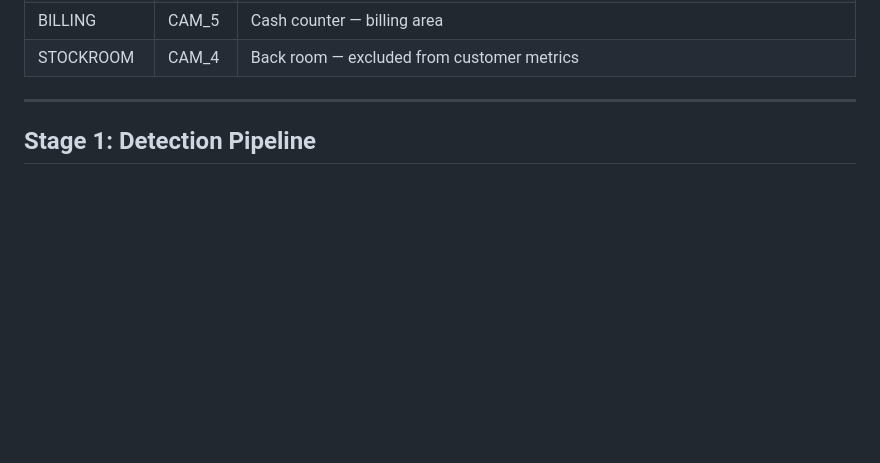
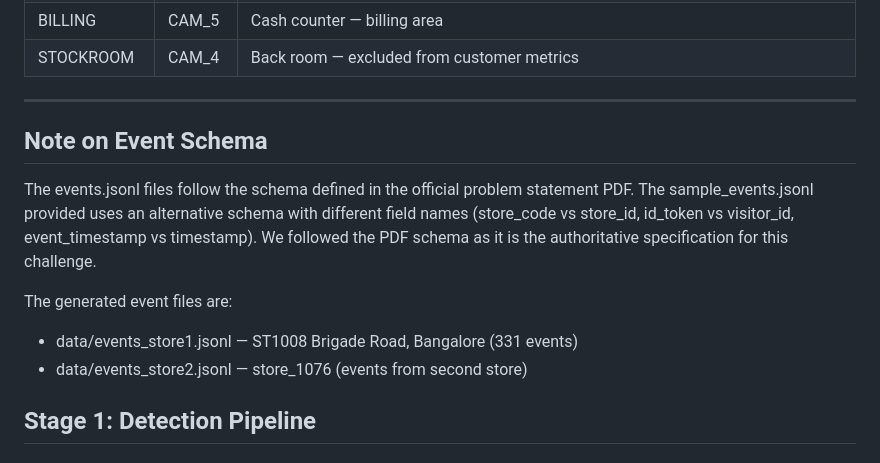
Before and after one commit to AbhishekDutta7120/Store_Intelligence, a Markdown page: docs/DESIGN.md, the part around the change. Rendered like a GitHub page; blank space fills up the shorter version.

```diff
--- a/docs/DESIGN.md
+++ b/docs/DESIGN.md
@@ -61,6 +61,17 @@ The store layout (Brigade_Road_Store_layout.xlsx) defines a single-floor beauty
 | STOCKROOM | CAM_4 | Back room — excluded from customer metrics |
 
 ---
+## Note on Event Schema
+
+The events.jsonl files follow the schema defined in the official problem
+statement PDF. The sample_events.jsonl provided uses an alternative schema
+with different field names (store_code vs store_id, id_token vs visitor_id,
+event_timestamp vs timestamp). We followed the PDF schema as it is the
+authoritative specification for this challenge.
+
+The generated event files are:
+- data/events_store1.jsonl — ST1008 Brigade Road, Bangalore (331 events)
+- data/events_store2.jsonl — store_1076 (events from second store)
 
 ## Stage 1: Detection Pipeline
 
```
